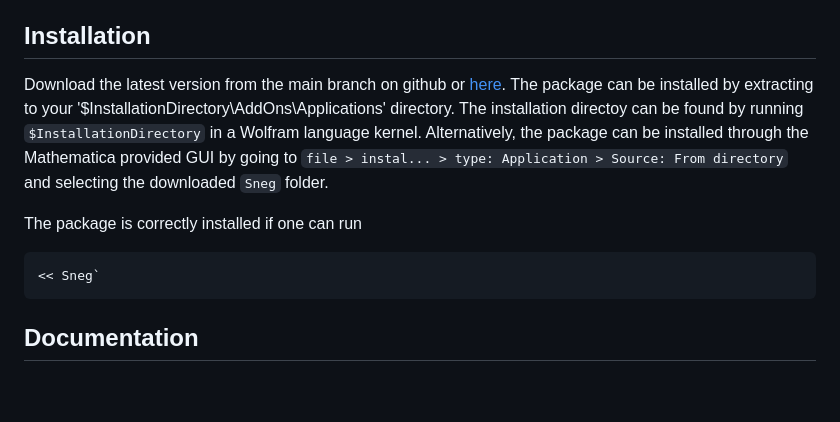
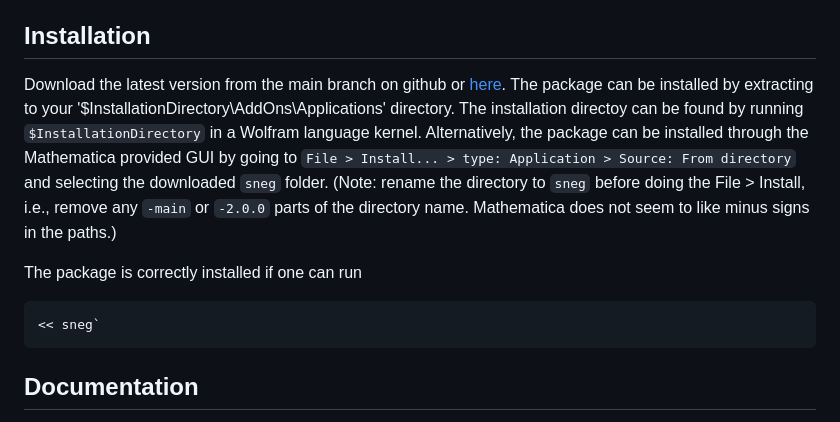
Before and after one commit to rokzitko/sneg, a Markdown page: README.md, the part around the change. Drawn GitHub-style; blank space fills up the shorter version.

Commit message:
Update README.md regarding File > Install installation (path issue)

````diff
--- a/README.md
+++ b/README.md
@@ -114,11 +114,11 @@ calculations.
 
 ## Installation
 
-Download the latest version from the main branch on github or [here](https://github.com/rokzitko/sneg/archive/refs/heads/master.zip). The package can be installed by extracting to your  '$InstallationDirectory\AddOns\Applications\' directory. The installation directoy can be found by running `$InstallationDirectory` in a Wolfram language kernel. Alternatively, the package can be installed through the Mathematica provided GUI by going to `file > instal... > type: Application > Source: From directory` and selecting the downloaded `Sneg` folder.
+Download the latest version from the main branch on github or [here](https://github.com/rokzitko/sneg/archive/refs/heads/master.zip). The package can be installed by extracting to your  '$InstallationDirectory\AddOns\Applications\' directory. The installation directoy can be found by running `$InstallationDirectory` in a Wolfram language kernel. Alternatively, the package can be installed through the Mathematica provided GUI by going to `File > Install... > type: Application > Source: From directory` and selecting the downloaded `sneg` folder. (Note: rename the directory to `sneg` before doing the File > Install, i.e., remove any `-main` or `-2.0.0` parts of the directory name. Mathematica does not seem to like minus signs in the paths.)
 
 The package is correctly installed if one can run
 ```
-<< Sneg`
+<< sneg`
 ```
 
 ## Documentation
````
